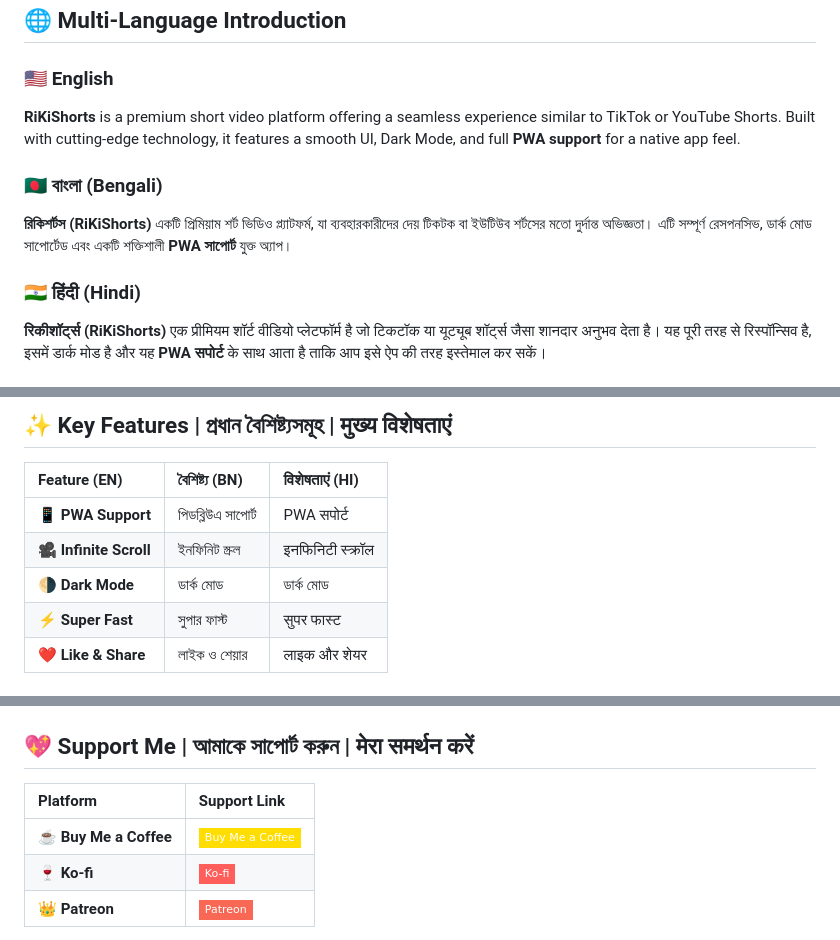
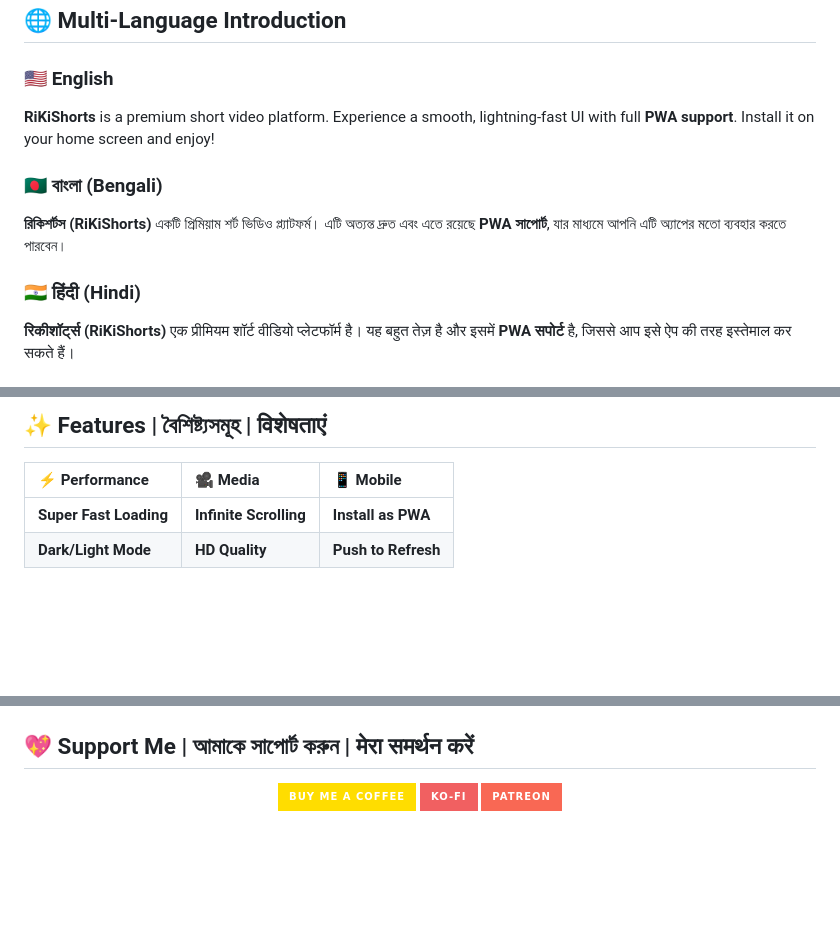
Before and after one commit to NitaiStudio/Riki-Short, a Markdown page: README.md, 3 parts joined by grey strips. Drawn GitHub-style; badges without logos; blank space fills up the shorter version.

```diff
--- a/README.md
+++ b/README.md
@@ -19,11 +19,11 @@
 ## 🌐 Multi-Language Introduction
 
 ### 🇺🇸 English
-**RiKiShorts** is a premium short video platform offering a seamless experience similar to TikTok or YouTube Shorts. Built with cutting-edge technology, it features a smooth UI, Dark Mode, and full **PWA support** for a native app feel.
+**RiKiShorts** is a premium short video platform. Experience a smooth, lightning-fast UI with full **PWA support**. Install it on your home screen and enjoy!
 
 ### 🇧🇩 বাংলা (Bengali)
-**রিকিশর্টস (RiKiShorts)** একটি প্রিমিয়াম শর্ট ভিডিও প্ল্যাটফর্ম, যা ব্যবহারকারীদের দেয় টিকটক বা ইউটিউব শর্টসের মতো দুর্দান্ত অভিজ্ঞতা। এটি সম্পূর্ণ রেসপনসিভ, ডার্ক মোড সাপোর্টেড এবং একটি শক্তিশালী **PWA সাপোর্ট** যুক্ত অ্যাপ।
+**রিকিশর্টস (RiKiShorts)** একটি প্রিমিয়াম শর্ট ভিডিও প্ল্যাটফর্ম। এটি অত্যন্ত দ্রুত এবং এতে রয়েছে **PWA সাপোর্ট**, যার মাধ্যমে আপনি এটি অ্যাপের মতো ব্যবহার করতে পারবেন।
 
 ### 🇮🇳 हिंदी (Hindi)
-**रिकीशॉर्ट्स (RiKiShorts)** एक प्रीमियम शॉर्ट वीडियो प्लेटफॉर्म है जो टिकटॉक या यूट्यूब शॉर्ट्स जैसा शानदार अनुभव देता है। यह पूरी तरह से रिस्पॉन्सिव है, इसमें डार्क मोड है और यह **PWA सपोर्ट** के साथ आता है ताकि आप इसे ऐप की तरह इस्तेमाल कर सकें।
+**रिकीशॉर्ट्स (RiKiShorts)** एक प्रीमियम शॉर्ट वीडियो प्लेटफॉर्म है। यह बहुत तेज़ है और इसमें **PWA सपोर्ट** है, जिससे आप इसे ऐप की तरह इस्तेमाल कर सकते हैं।
 
@@ -31,11 +31,8 @@
 
-## ✨ Key Features | প্রধান বৈশিষ্ট্যসমূহ | मुख्य विशेषताएं
+## ✨ Features | বৈশিষ্ট্যসমূহ | विशेषताएं
 
-| Feature (EN) | বৈশিষ্ট্য (BN) | विशेषताएं (HI) |
+| ⚡ Performance | 🎥 Media | 📱 Mobile |
 | :--- | :--- | :--- |
-| 📱 **PWA Support** | পিডব্লিউএ সাপোর্ট | PWA सपोर्ट |
-| 🎥 **Infinite Scroll** | ইনফিনিট স্ক্রল | इनफिनिटी स्क्रॉल |
-| 🌗 **Dark Mode** | ডার্ক মোড | ডার্ক মোড |
-| ⚡ **Super Fast** | সুপার ফাস্ট | सुपर फास्ट |
-| ❤️ **Like & Share** | লাইক ও শেয়ার | लाइक और शेयर |
+| **Super Fast Loading** | **Infinite Scrolling** | **Install as PWA** |
+| **Dark/Light Mode** | **HD Quality** | **Push to Refresh** |
 
@@ -53,9 +45,15 @@
 
 ## 💖 Support Me | আমাকে সাপোর্ট করুন | मेरा समर्थन करें
 
-| Platform | Support Link |
-| :--- | :--- |
-| ☕ **Buy Me a Coffee** | [![Donate](https://img.shields.io/badge/Buy%20Me%20a%20Coffee-FFDD00?style=flat-square&logo=buy-me-a-coffee&logoColor=black)](https://buymeacoffee.com/nitaigrp00a) |
-| 🍷 **Ko-fi** | [![Support](https://img.shields.io/badge/Ko--fi-FF5E5B?style=flat-square&logo=ko-fi&logoColor=white)](https://ko-fi.com/nitaisarkar) |
-| 👑 **Patreon** | [![Patreon](https://img.shields.io/badge/Patreon-F96854?style=flat-square&logo=patreon&logoColor=white)](https://www.patreon.com/cw/NitaiStudio) |
+<p align="center">
+  <a href="https://buymeacoffee.com/nitaigrp00a">
+    <img src="https://img.shields.io/badge/Buy_Me_A_Coffee-FFDD00?style=for-the-badge&logo=buy-me-a-coffee&logoColor=black" />
+  </a>
+  <a href="https://ko-fi.com/nitaisarkar">
+    <img src="https://img.shields.io/badge/Ko--fi-F16061?style=for-the-badge&logo=ko-fi&logoColor=white" />
+  </a>
+  <a href="https://www.patreon.com/cw/NitaiStudio">
+    <img src="https://img.shields.io/badge/Patreon-F96854?style=for-the-badge&logo=patreon&logoColor=white" />
+  </a>
+</p>
 
```
Also changed, not shown: other parts of README.md (+10 -23 lines).
